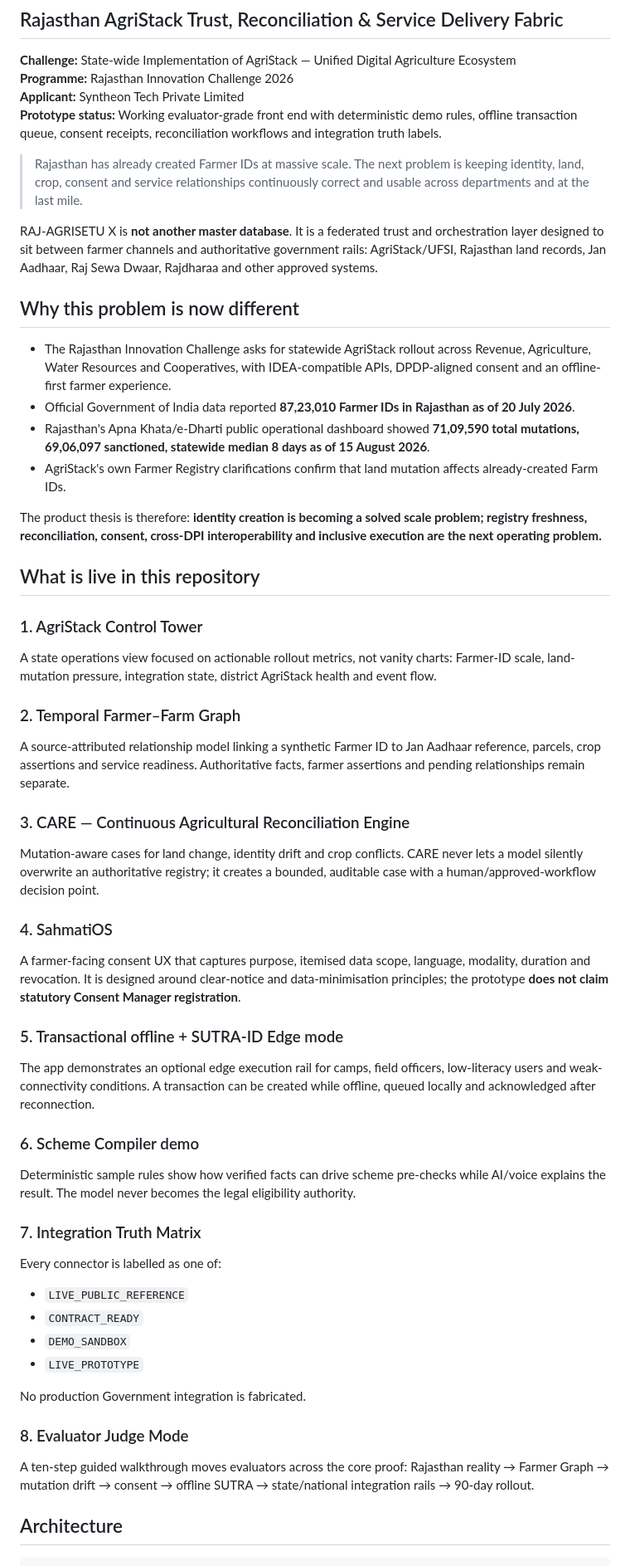
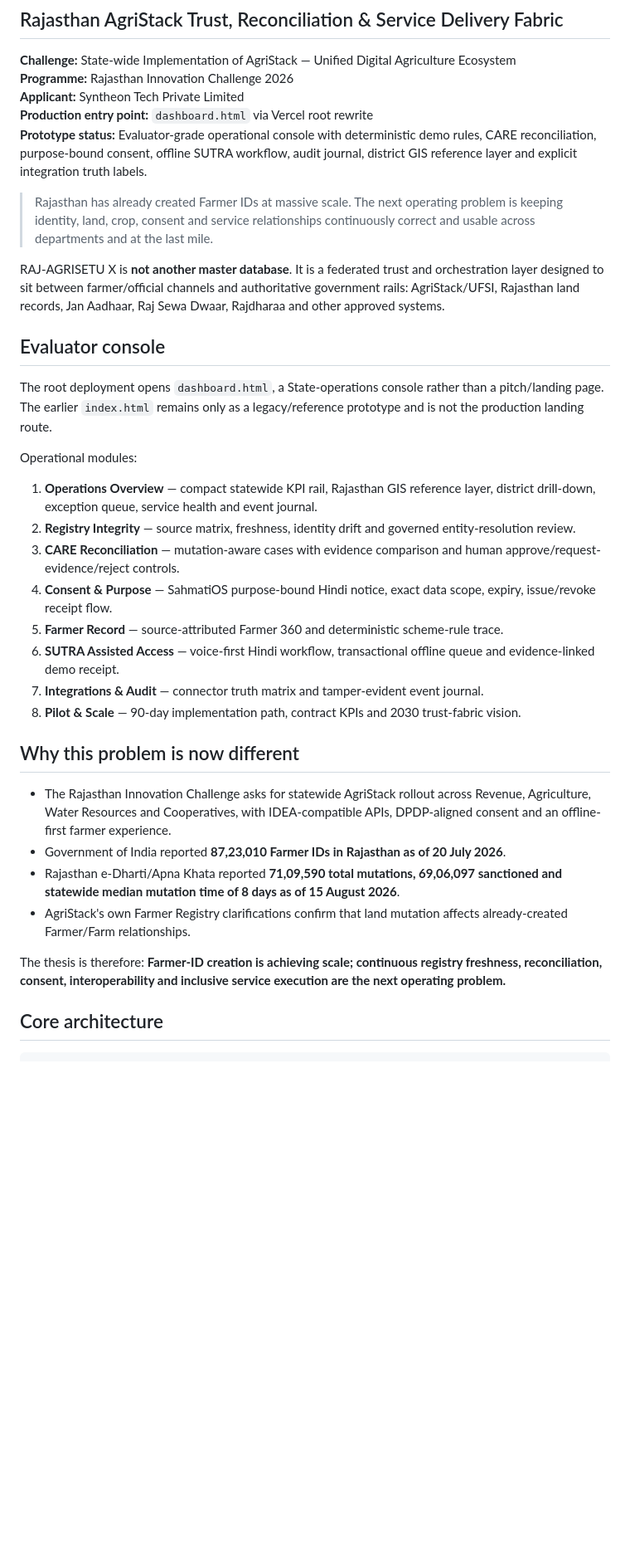
Before and after one commit to Sauravssoni/RIC-Statewide-AgriStack, a Markdown page: README.md, the part around one of its changes. Shown at 83% size. GitHub-like rendering; blank space fills up the shorter version.

Commit message:
docs: align README with operational console and map integrity

````diff
--- a/README.md
+++ b/README.md
@@ -4,54 +4,37 @@
 **Challenge:** State-wide Implementation of AgriStack — Unified Digital Agriculture Ecosystem
 **Programme:** Rajasthan Innovation Challenge 2026
 **Applicant:** Syntheon Tech Private Limited
-**Prototype status:** Working evaluator-grade front end with deterministic demo rules, offline transaction queue, consent receipts, reconciliation workflows and integration truth labels.
+**Production entry point:** `dashboard.html` via Vercel root rewrite
+**Prototype status:** Evaluator-grade operational console with deterministic demo rules, CARE reconciliation, purpose-bound consent, offline SUTRA workflow, audit journal, district GIS reference layer and explicit integration truth labels.
 
-> Rajasthan has already created Farmer IDs at massive scale. The next problem is keeping identity, land, crop, consent and service relationships continuously correct and usable across departments and at the last mile.
+> Rajasthan has already created Farmer IDs at massive scale. The next operating problem is keeping identity, land, crop, consent and service relationships continuously correct and usable across departments and at the last mile.
 
-RAJ-AGRISETU X is **not another master database**. It is a federated trust and orchestration layer designed to sit between farmer channels and authoritative government rails: AgriStack/UFSI, Rajasthan land records, Jan Aadhaar, Raj Sewa Dwaar, Rajdharaa and other approved systems.
+RAJ-AGRISETU X is **not another master database**. It is a federated trust and orchestration layer designed to sit between farmer/official channels and authoritative government rails: AgriStack/UFSI, Rajasthan land records, Jan Aadhaar, Raj Sewa Dwaar, Rajdharaa and other approved systems.
+
+## Evaluator console
+
+The root deployment opens `dashboard.html`, a State-operations console rather than a pitch/landing page. The earlier `index.html` remains only as a legacy/reference prototype and is not the production landing route.
+
+Operational modules:
+
+1. **Operations Overview** — compact statewide KPI rail, Rajasthan GIS reference layer, district drill-down, exception queue, service health and event journal.
+2. **Registry Integrity** — source matrix, freshness, identity drift and governed entity-resolution review.
+3. **CARE Reconciliation** — mutation-aware cases with evidence comparison and human approve/request-evidence/reject controls.
+4. **Consent & Purpose** — SahmatiOS purpose-bound Hindi notice, exact data scope, expiry, issue/revoke receipt flow.
+5. **Farmer Record** — source-attributed Farmer 360 and deterministic scheme-rule trace.
+6. **SUTRA Assisted Access** — voice-first Hindi workflow, transactional offline queue and evidence-linked demo receipt.
+7. **Integrations & Audit** — connector truth matrix and tamper-evident event journal.
+8. **Pilot & Scale** — 90-day implementation path, contract KPIs and 2030 trust-fabric vision.
 
 ## Why this problem is now different
 
 - The Rajasthan Innovation Challenge asks for statewide AgriStack rollout across Revenue, Agriculture, Water Resources and Cooperatives, with IDEA-compatible APIs, DPDP-aligned consent and an offline-first farmer experience.
-- Official Government of India data reported **87,23,010 Farmer IDs in Rajasthan as of 20 July 2026**.
-- Rajasthan's Apna Khata/e-Dharti public operational dashboard showed **71,09,590 total mutations, 69,06,097 sanctioned, statewide median 8 days as of 15 August 2026**.
-- AgriStack's own Farmer Registry clarifications confirm that land mutation affects already-created Farm IDs.
+- Government of India reported **87,23,010 Farmer IDs in Rajasthan as of 20 July 2026**.
+- Rajasthan e-Dharti/Apna Khata reported **71,09,590 total mutations, 69,06,097 sanctioned and statewide median mutation time of 8 days as of 15 August 2026**.
+- AgriStack's own Farmer Registry clarifications confirm that land mutation affects already-created Farmer/Farm relationships.
 
-The product thesis is therefore: **identity creation is becoming a solved scale problem; registry freshness, reconciliation, consent, cross-DPI interoperability and inclusive execution are the next operating problem.**
+The thesis is therefore: **Farmer-ID creation is achieving scale; continuous registry freshness, reconciliation, consent, interoperability and inclusive service execution are the next operating problem.**
 
-## What is live in this repository
-
-### 1. AgriStack Control Tower
-A state operations view focused on actionable rollout metrics, not vanity charts: Farmer-ID scale, land-mutation pressure, integration state, district AgriStack health and event flow.
-
-### 2. Temporal Farmer–Farm Graph
-A source-attributed relationship model linking a synthetic Farmer ID to Jan Aadhaar reference, parcels, crop assertions and service readiness. Authoritative facts, farmer assertions and pending relationships remain separate.
-
-### 3. CARE — Continuous Agricultural Reconciliation Engine
-Mutation-aware cases for land change, identity drift and crop conflicts. CARE never lets a model silently overwrite an authoritative registry; it creates a bounded, auditable case with a human/approved-workflow decision point.
-
-### 4. SahmatiOS
-A farmer-facing consent UX that captures purpose, itemised data scope, language, modality, duration and revocation. It is designed around clear-notice and data-minimisation principles; the prototype **does not claim statutory Consent Manager registration**.
-
-### 5. Transactional offline + SUTRA-ID Edge mode
-The app demonstrates an optional edge execution rail for camps, field officers, low-literacy users and weak-connectivity conditions. A transaction can be created while offline, queued locally and acknowledged after reconnection.
-
-### 6. Scheme Compiler demo
-Deterministic sample rules show how verified facts can drive scheme pre-checks while AI/voice explains the result. The model never becomes the legal eligibility authority.
-
-### 7. Integration Truth Matrix
-Every connector is labelled as one of:
-
-- `LIVE_PUBLIC_REFERENCE`
-- `CONTRACT_READY`
-- `DEMO_SANDBOX`
-- `LIVE_PROTOTYPE`
-
-No production Government integration is fabricated.
-
-### 8. Evaluator Judge Mode
-A ten-step guided walkthrough moves evaluators across the core proof: Rajasthan reality → Farmer Graph → mutation drift → consent → offline SUTRA → state/national integration rails → 90-day rollout.
-
-## Architecture
+## Core architecture
 
 ```text
````
Also changed, not shown: other parts of README.md (+97 -22 lines).
